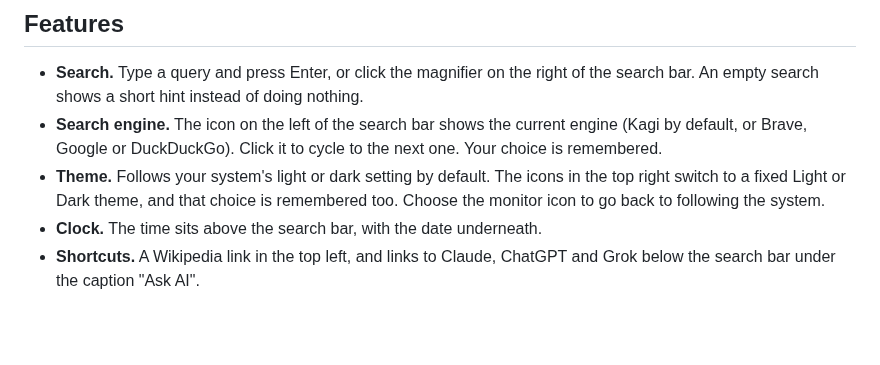
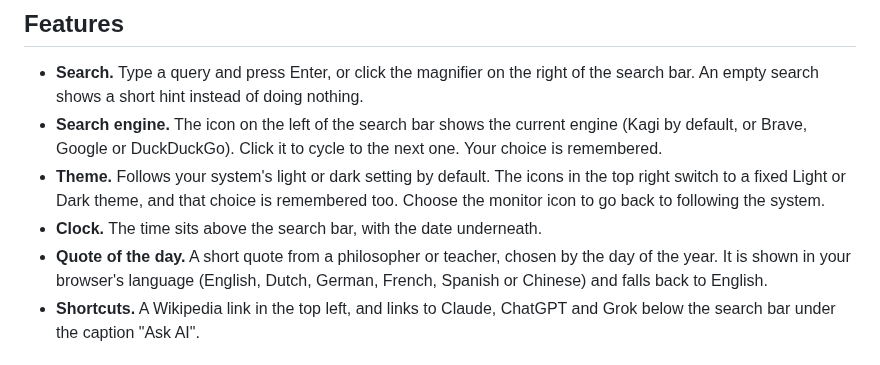
Before and after one commit to Drallas/Minimal-StartPage, a Markdown page: README.md, the part around the change. Rendered like a GitHub page; blank space fills up the shorter version.

```diff
--- a/README.md
+++ b/README.md
@@ -33,6 +33,7 @@
 - **Search engine.** The icon on the left of the search bar shows the current engine (Kagi by default, or Brave, Google or DuckDuckGo). Click it to cycle to the next one. Your choice is remembered.
 - **Theme.** Follows your system's light or dark setting by default. The icons in the top right switch to a fixed Light or Dark theme, and that choice is remembered too. Choose the monitor icon to go back to following the system.
 - **Clock.** The time sits above the search bar, with the date underneath.
+- **Quote of the day.** A short quote from a philosopher or teacher, chosen by the day of the year. It is shown in your browser's language (English, Dutch, German, French, Spanish or Chinese) and falls back to English.
 - **Shortcuts.** A Wikipedia link in the top left, and links to Claude, ChatGPT and Grok below the search bar under the caption "Ask AI".
 
 ## Your data
```
Also changed, not shown: assets/screenshot_dark.png, assets/screenshot_light.png, 1 other file.
